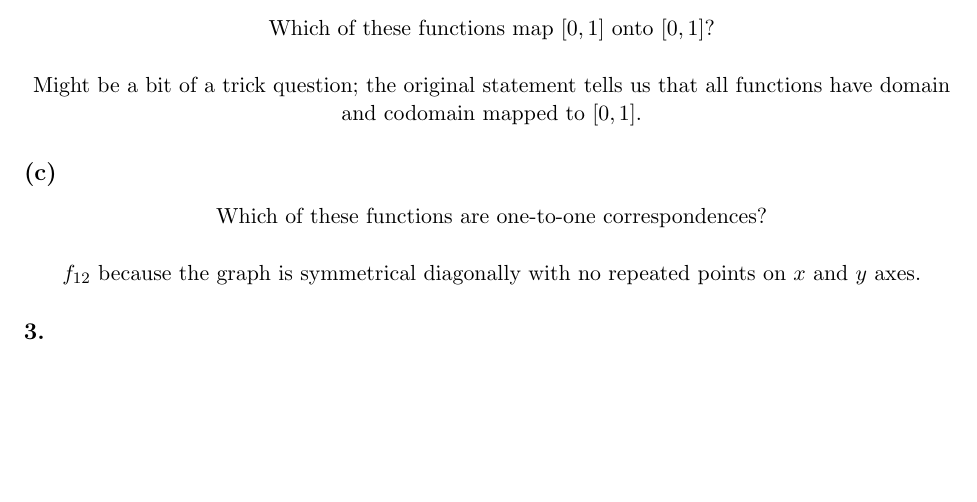
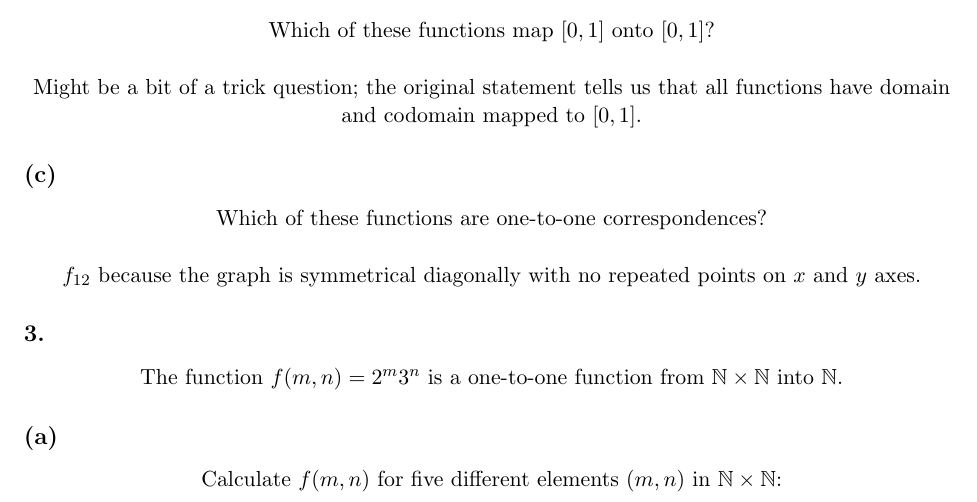
Before and after one commit to Ruslan-Pantaev/cisc2210_Spring_2018, a LaTeX problem sheet (1_7/hw1_7.tex): part of page 3 of 3, cut so that both start at the same text, the shorter picture padded with empty space. Compiled offline with pdfLaTeX.

Commit message:
1_7 update

```diff
--- a/1_7/hw1_7.tex
+++ b/1_7/hw1_7.tex
@@ -102,12 +102,12 @@ $f_{12}$ because the graph is symmetrical diagonally with no repeated points on
 %
 \subsection*{3.}
 \begin{center}
-
+The function $f(m,n) = 2^{m}3^{n}$ is a one-to-one function from $\mathbb{N} \times \mathbb{N} \text{ into } \mathbb{N}$.
 \end{center}
 
 \subsection*{(a)}
 \begin{center}
-
+Calculate $f(m,n)$ for five different elements $(m,n)$ in $\mathbb{N} \times \mathbb{N}$:\\
 \hfill \break
 
 \end{center}
```
Also changed, not shown: 1_7/hw1_7.pdf (added), 3 other files.
